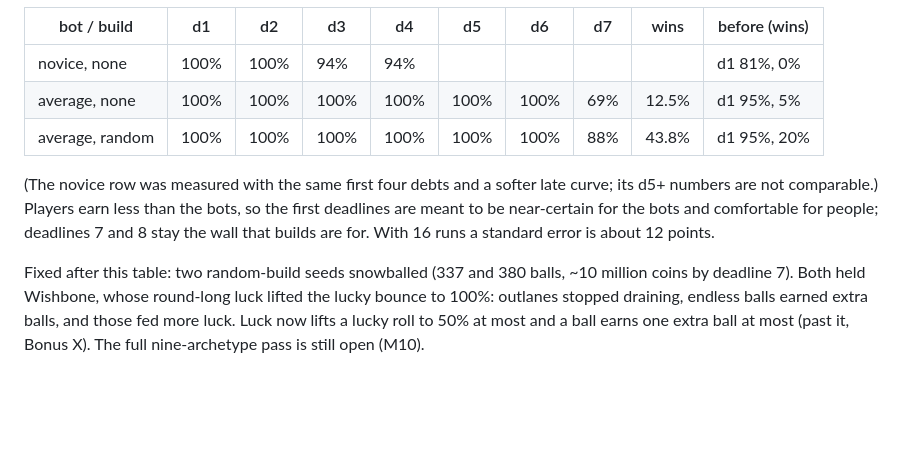
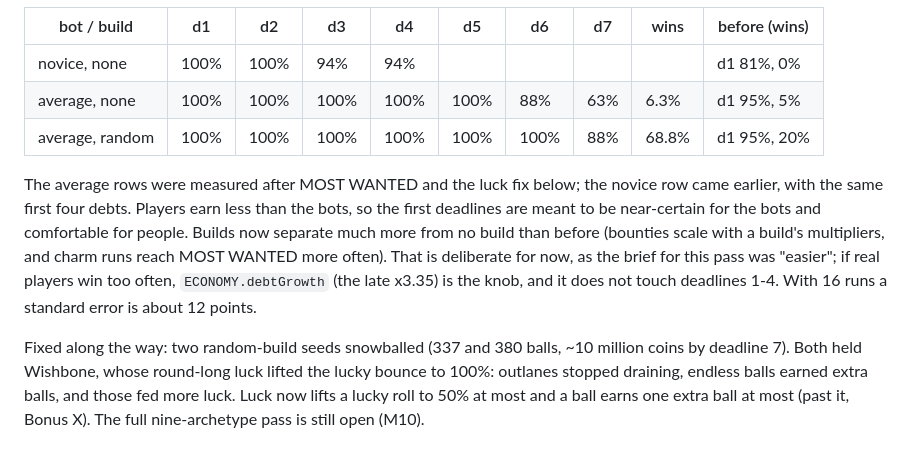
Before and after one commit to DroDigital/Pinball-Roguelike, a Markdown page: DESIGN.md, the part around the change. Drawn GitHub-style; blank space fills up the shorter version.

Commit message:
Docs: calibration after MOST WANTED and the luck fix
Co-Authored-By: Claude Opus 5.5 <noreply@anthropic.com>
Claude-Session: https://claude.ai/code/session_01CEft6XSntppEvUziGy8qub

```diff
--- a/DESIGN.md
+++ b/DESIGN.md
@@ -421,15 +421,18 @@ Hard Time 0). Debts are now 50, 100, 200, 400, 1340, 4489, 15038, 50378:
 | bot / build     | d1   | d2   | d3   | d4   | d5   | d6   | d7  | wins  | before (wins) |
 | --------------- | ---- | ---- | ---- | ---- | ---- | ---- | --- | ----- | ------------- |
 | novice, none    | 100% | 100% | 94%  | 94%  |      |      |     |       | d1 81%, 0%    |
-| average, none   | 100% | 100% | 100% | 100% | 100% | 100% | 69% | 12.5% | d1 95%, 5%    |
-| average, random | 100% | 100% | 100% | 100% | 100% | 100% | 88% | 43.8% | d1 95%, 20%   |
+| average, none   | 100% | 100% | 100% | 100% | 100% | 88%  | 63% | 6.3%  | d1 95%, 5%    |
+| average, random | 100% | 100% | 100% | 100% | 100% | 100% | 88% | 68.8% | d1 95%, 20%   |
 
-(The novice row was measured with the same first four debts and a softer late curve; its d5+
-numbers are not comparable.) Players earn less than the bots, so the first deadlines are meant
-to be near-certain for the bots and comfortable for people; deadlines 7 and 8 stay the wall
-that builds are for. With 16 runs a standard error is about 12 points.
+The average rows were measured after MOST WANTED and the luck fix below; the novice row came
+earlier, with the same first four debts. Players earn less than the bots, so the first
+deadlines are meant to be near-certain for the bots and comfortable for people. Builds now
+separate much more from no build than before (bounties scale with a build's multipliers, and
+charm runs reach MOST WANTED more often). That is deliberate for now, as the brief for this pass
+was "easier"; if real players win too often, `ECONOMY.debtGrowth` (the late x3.35) is the knob,
+and it does not touch deadlines 1-4. With 16 runs a standard error is about 12 points.
 
-Fixed after this table: two random-build seeds snowballed (337 and 380 balls, ~10 million
+Fixed along the way: two random-build seeds snowballed (337 and 380 balls, ~10 million
 coins by deadline 7). Both held Wishbone, whose round-long luck lifted the lucky bounce to 100%:
 outlanes stopped draining, endless balls earned extra balls, and those fed more luck. Luck now
 lifts a lucky roll to 50% at most and a ball earns one extra ball at most (past it, Bonus X). The full
```
